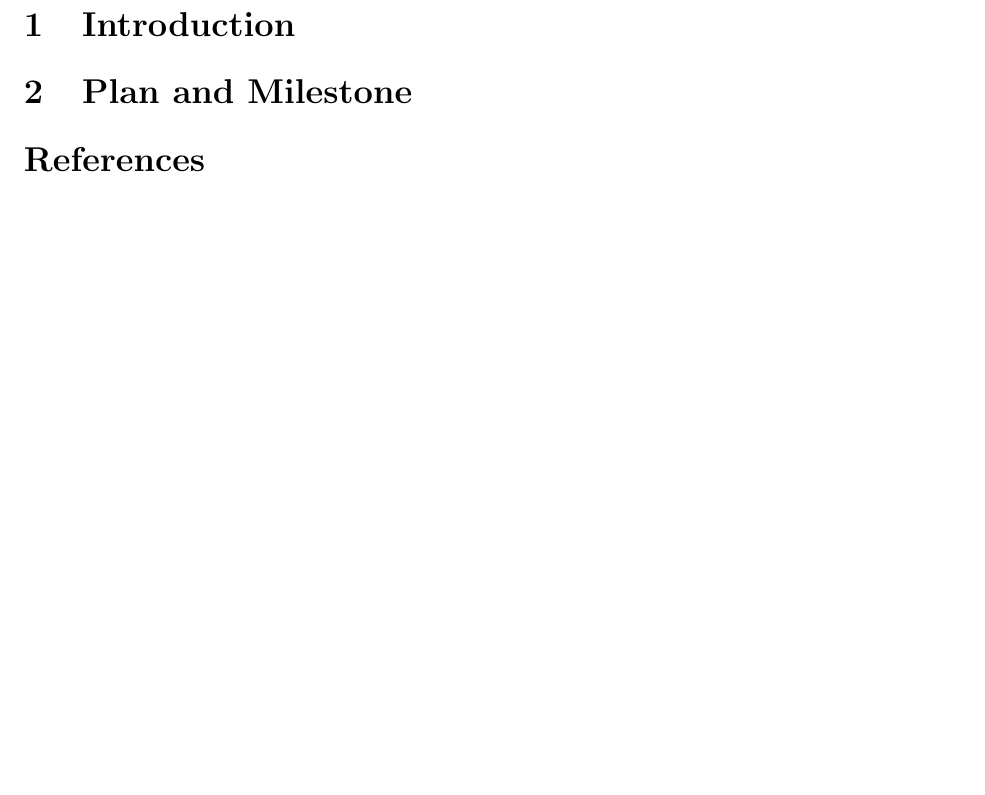
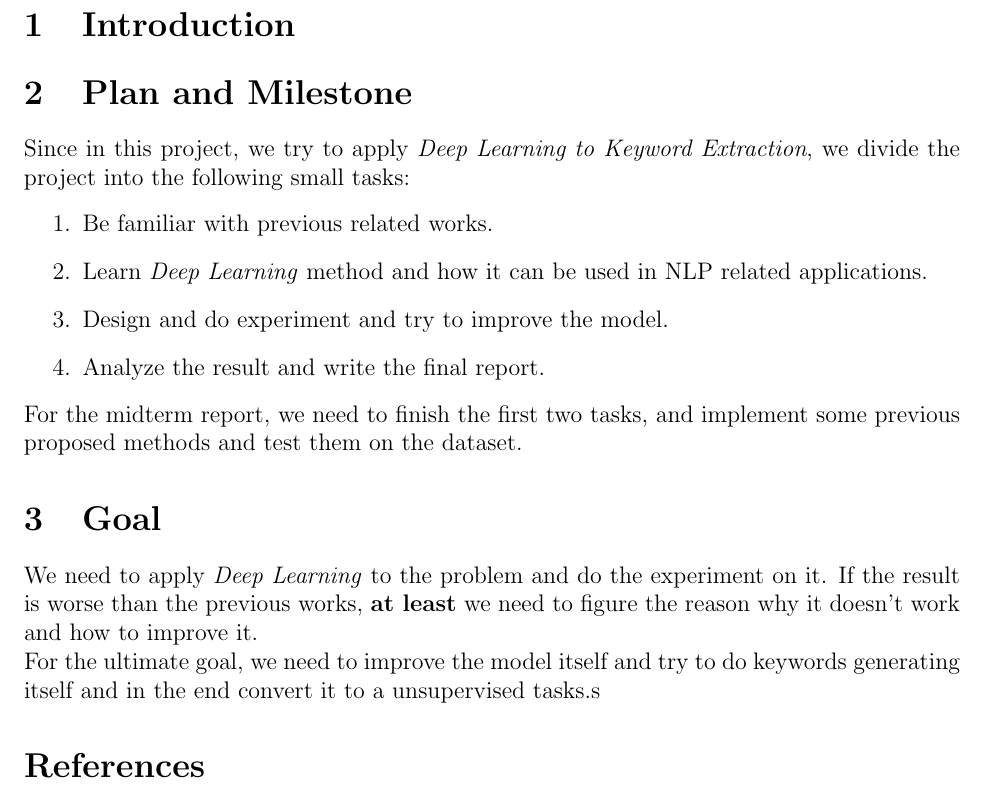
Before and after one commit to anooprh/nlp-project, a LaTeX document (proposal_template.tex): part of the page, cut so that both start at the same text, the shorter picture padded with empty space. Compiled offline with LaTeX, dvips and Ghostscript.

Commit message:
Add two sections

```diff
--- a/proposal_template.tex
+++ b/proposal_template.tex
@@ -41,8 +41,17 @@
 % An article style is separated into sections and subsections with
 %   markup such as this.  Use \section*{Principles} for unnumbered sections.
 \section{Plan and Milestone}
-
-
+Since in this project, we try to apply \emph{Deep Learning to Keyword Extraction}, we divide the project into the following small tasks:
+\begin{enumerate}
+    \item Be familiar with previous related works.
+    \item Learn \emph{Deep Learning} method and how it can be used in NLP related applications.
+    \item Design and do experiment and try to improve the model.
+    \item Analyze the result and write the final report.
+\end{enumerate}
+For the midterm report, we need to finish the first two tasks, and implement some previous proposed methods and test them on the dataset.
+\section{Goal}
+We need to apply \emph{Deep Learning} to the problem and do the experiment on it. If the result is worse than the previous works, \textbf{at least} we need to figure the reason why it doesn't work and how to improve it. \\
+For the ultimate goal, we need to improve the model itself and try to do keywords generating itself and in the end convert it to a unsupervised tasks.s
 \begin{thebibliography}{99}
 
 \bibitem{gonzalez2012} Jonay I. Gonz\'{a}lez Hern\'{a}ndez,
```
